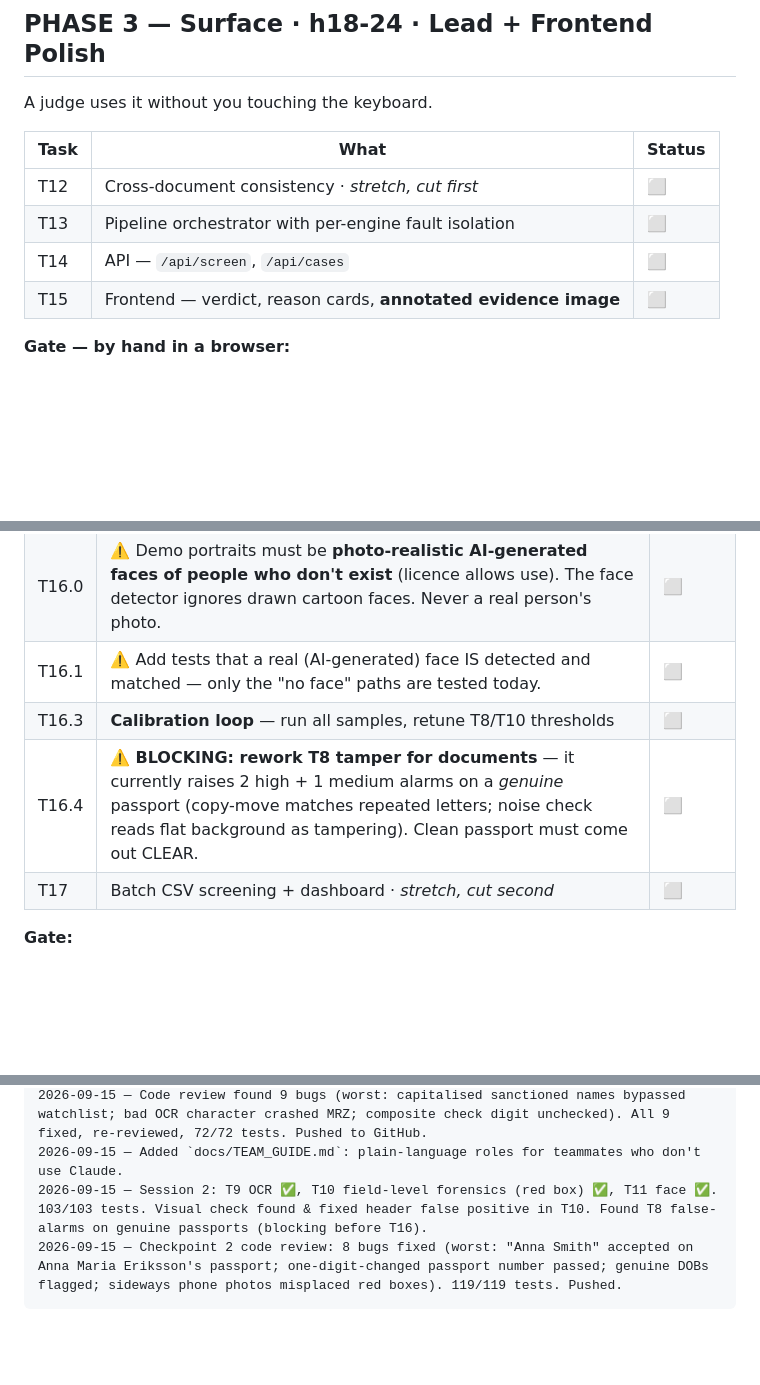
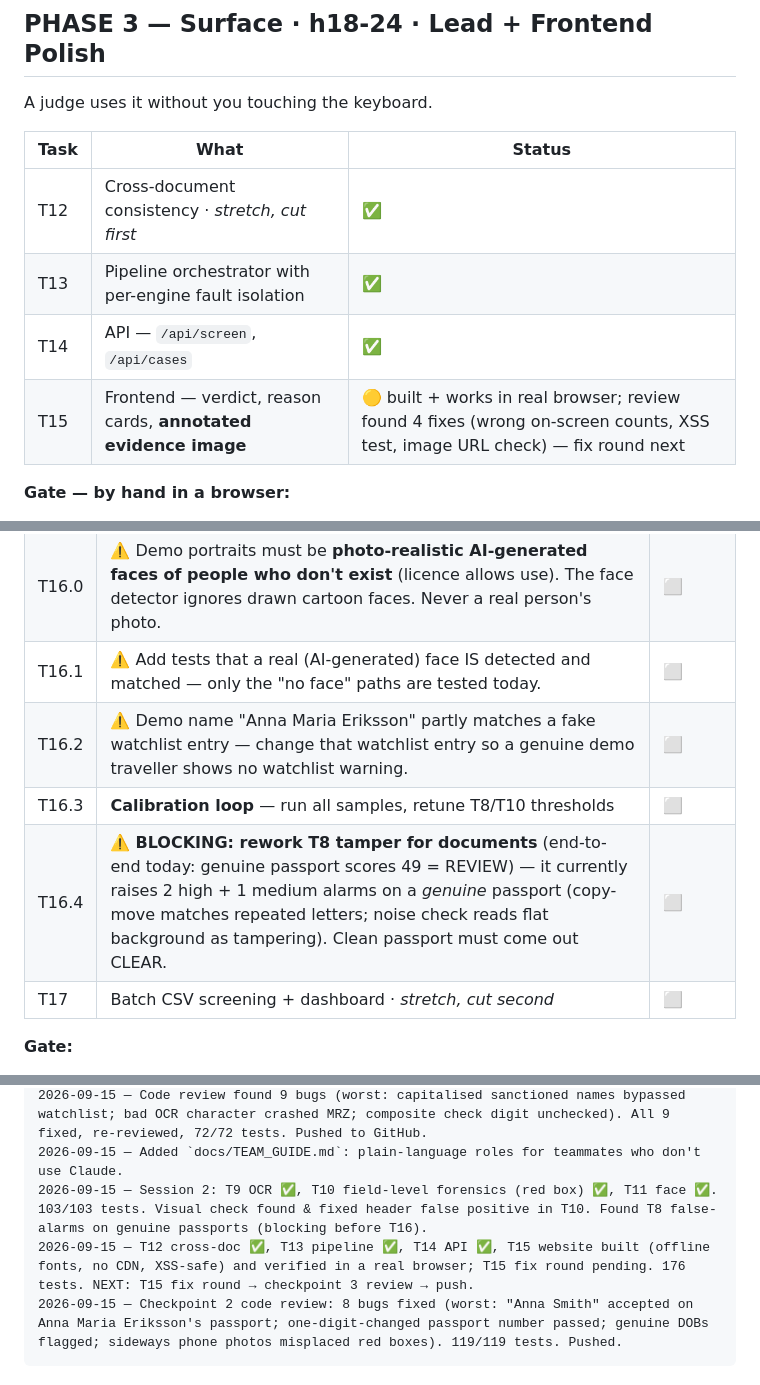
Before and after one commit to Mohammad2460/fake-identity-document-screening, a Markdown page: docs/PROGRESS.md, 3 parts joined by grey strips. Rendered like a GitHub page; blank space fills up the shorter version.

Commit message:
docs: record T12-T15 progress and T15 review state

````diff
--- a/docs/PROGRESS.md
+++ b/docs/PROGRESS.md
@@ -98,10 +98,10 @@ A judge uses it without you touching the keyboard.
 
 | Task | What | Status |
 |---|---|---|
-| T12 | Cross-document consistency · *stretch, cut first* | ⬜ |
-| T13 | Pipeline orchestrator with per-engine fault isolation | ⬜ |
-| T14 | API — `/api/screen`, `/api/cases` | ⬜ |
-| T15 | Frontend — verdict, reason cards, **annotated evidence image** | ⬜ |
+| T12 | Cross-document consistency · *stretch, cut first* | ✅ |
+| T13 | Pipeline orchestrator with per-engine fault isolation | ✅ |
+| T14 | API — `/api/screen`, `/api/cases` | ✅ |
+| T15 | Frontend — verdict, reason cards, **annotated evidence image** | 🟡 built + works in real browser; review found 4 fixes (wrong on-screen counts, XSS test, image URL check) — fix round next |
 
 **Gate — by hand in a browser:**
 - [ ] Clean passport → green CLEAR
@@ -122,8 +122,9 @@ A judge uses it without you touching the keyboard.
 | T16 | Sample generator — passport + visa, 7 fraud types | ⬜ |
 | T16.0 | ⚠️ Demo portraits must be **photo-realistic AI-generated faces of people who don't exist** (licence allows use). The face detector ignores drawn cartoon faces. Never a real person's photo. | ⬜ |
 | T16.1 | ⚠️ Add tests that a real (AI-generated) face IS detected and matched — only the "no face" paths are tested today. | ⬜ |
+| T16.2 | ⚠️ Demo name "Anna Maria Eriksson" partly matches a fake watchlist entry — change that watchlist entry so a genuine demo traveller shows no watchlist warning. | ⬜ |
 | T16.3 | **Calibration loop** — run all samples, retune T8/T10 thresholds | ⬜ |
-| T16.4 | ⚠️ **BLOCKING: rework T8 tamper for documents** — it currently raises 2 high + 1 medium alarms on a *genuine* passport (copy-move matches repeated letters; noise check reads flat background as tampering). Clean passport must come out CLEAR. | ⬜ |
+| T16.4 | ⚠️ **BLOCKING: rework T8 tamper for documents** (end-to-end today: genuine passport scores 49 = REVIEW) — it currently raises 2 high + 1 medium alarms on a *genuine* passport (copy-move matches repeated letters; noise check reads flat background as tampering). Clean passport must come out CLEAR. | ⬜ |
 | T17 | Batch CSV screening + dashboard · *stretch, cut second* | ⬜ |
 
 **Gate:**
@@ -210,6 +211,7 @@ Append one line per completed task: `hh:mm — T<n> done — note`
 2026-09-15 — Code review found 9 bugs (worst: capitalised sanctioned names bypassed watchlist; bad OCR character crashed MRZ; composite check digit unchecked). All 9 fixed, re-reviewed, 72/72 tests. Pushed to GitHub.
 2026-09-15 — Added `docs/TEAM_GUIDE.md`: plain-language roles for teammates who don't use Claude.
 2026-09-15 — Session 2: T9 OCR ✅, T10 field-level forensics (red box) ✅, T11 face ✅. 103/103 tests. Visual check found & fixed header false positive in T10. Found T8 false-alarms on genuine passports (blocking before T16).
+2026-09-15 — T12 cross-doc ✅, T13 pipeline ✅, T14 API ✅, T15 website built (offline fonts, no CDN, XSS-safe) and verified in a real browser; T15 fix round pending. 176 tests. NEXT: T15 fix round → checkpoint 3 review → push.
 2026-09-15 — Checkpoint 2 code review: 8 bugs fixed (worst: "Anna Smith" accepted on Anna Maria Eriksson's passport; one-digit-changed passport number passed; genuine DOBs flagged; sideways phone photos misplaced red boxes). 119/119 tests. Pushed.
 ```
 
````
